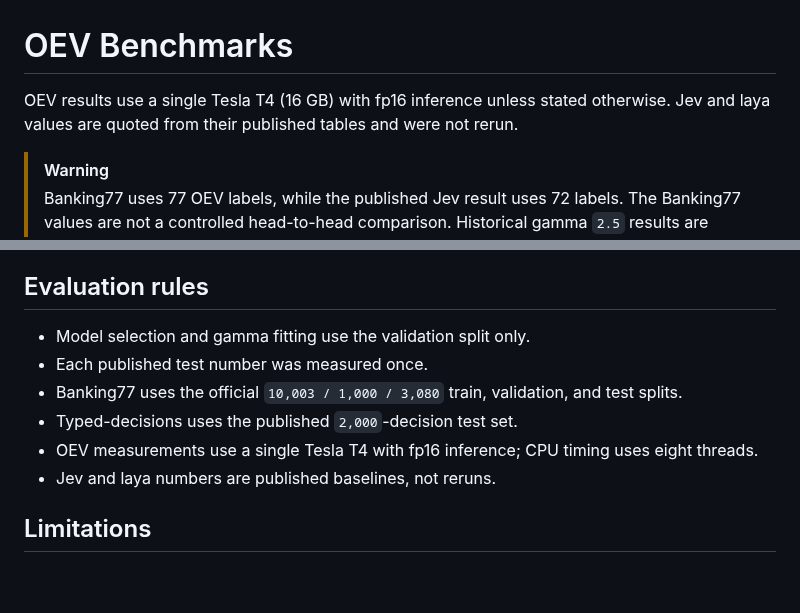
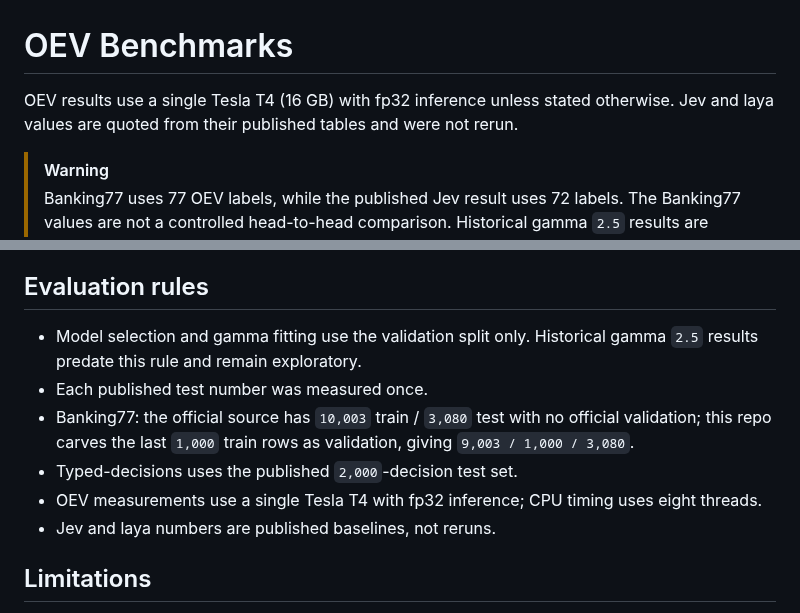
Before and after one commit to divyanshudhruv/oev, a Markdown page: BENCHMARKS.md, 2 parts joined by grey strips. Drawn GitHub-style; blank space fills up the shorter version.

```diff
--- a/BENCHMARKS.md
+++ b/BENCHMARKS.md
@@ -1,6 +1,6 @@
 # OEV Benchmarks
 
-OEV results use a single Tesla T4 (16 GB) with fp16 inference unless stated otherwise. Jev and laya values are quoted from their published tables and were not rerun.
+OEV results use a single Tesla T4 (16 GB) with fp32 inference unless stated otherwise. Jev and laya values are quoted from their published tables and were not rerun.
 
 > [!WARNING]
 > Banking77 uses 77 OEV labels, while the published Jev result uses 72 labels. The Banking77 values are not a controlled head-to-head comparison. Historical gamma `2.5` results are exploratory and are not release claims because the validation-selection log is unavailable. Checkpoint hashes and raw run manifests are not tracked in this repository.
@@ -39,11 +39,11 @@ The confidence field is the maximum probability of a choice distribution, not a
 
 ## Evaluation rules
 
-- Model selection and gamma fitting use the validation split only.
+- Model selection and gamma fitting use the validation split only. Historical gamma `2.5` results predate this rule and remain exploratory.
 - Each published test number was measured once.
-- Banking77 uses the official `10,003 / 1,000 / 3,080` train, validation, and test splits.
+- Banking77: the official source has `10,003` train / `3,080` test with no official validation; this repo carves the last `1,000` train rows as validation, giving `9,003 / 1,000 / 3,080`.
 - Typed-decisions uses the published `2,000`-decision test set.
-- OEV measurements use a single Tesla T4 with fp16 inference; CPU timing uses eight threads.
+- OEV measurements use a single Tesla T4 with fp32 inference; CPU timing uses eight threads.
 - Jev and laya numbers are published baselines, not reruns.
 
 ## Limitations
```
Also changed, not shown: README.md (+4 -4 lines), assets/latency_profile.png, assets/latency_profile_dark.png, assets/params_vs_acc.png (deleted), assets/params_vs_acc_dark.png (deleted), 6 other files.
